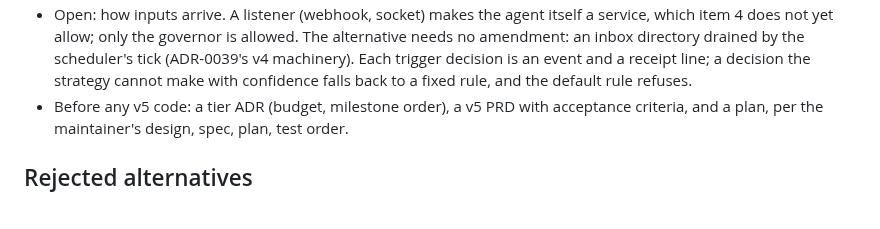
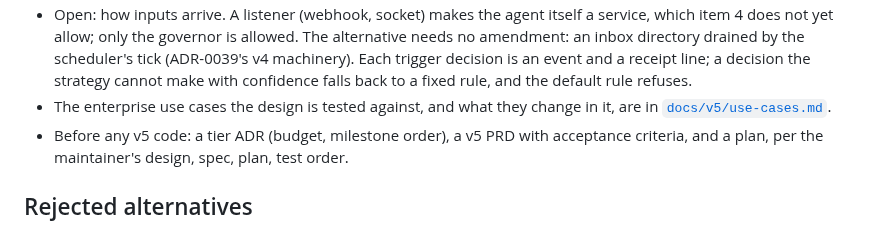
Before and after one commit to vespassassina/edgar, a Markdown page: docs/adr/0067-v5-fork-governable-autonomy.md, the part around the change. GitHub-like rendering.

```diff
--- a/docs/adr/0067-v5-fork-governable-autonomy.md
+++ b/docs/adr/0067-v5-fork-governable-autonomy.md
@@ -114,6 +114,8 @@ permission path.
   tick (ADR-0039's v4 machinery). Each trigger decision is an event and a
   receipt line; a decision the strategy cannot make with confidence falls back
   to a fixed rule, and the default rule refuses.
+- The enterprise use cases the design is tested against, and what they change
+  in it, are in [`docs/v5/use-cases.md`](../v5/use-cases.md).
 - Before any v5 code: a tier ADR (budget, milestone order), a v5 PRD with
   acceptance criteria, and a plan, per the maintainer's design, spec, plan,
   test order.
```
Also changed, not shown: docs/JOURNAL.md (+17 -0 lines), docs/v5/use-cases.md (added, +221 -0 lines).
